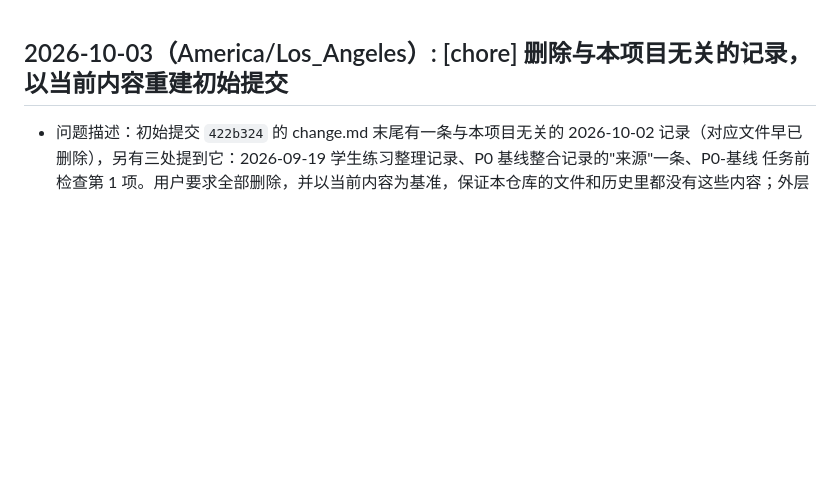
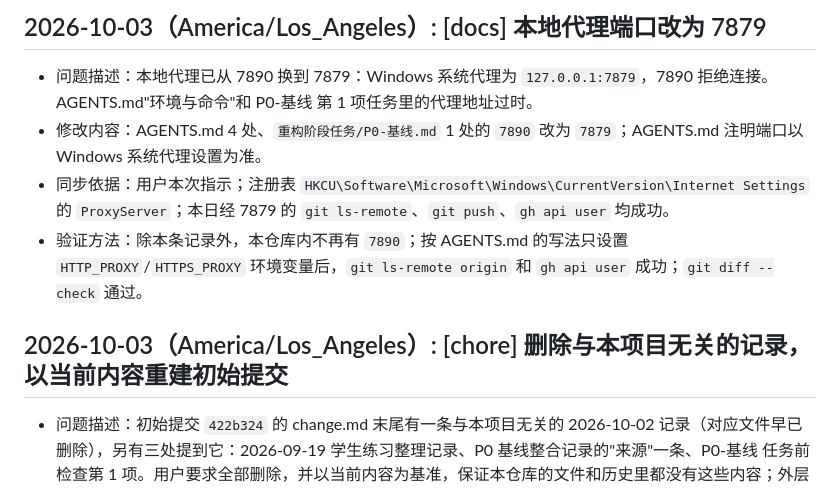
Before and after one commit to gy212/vision-refactor, a Markdown page: change.md, the part around the change. Drawn GitHub-style; blank space fills up the shorter version.

Commit message:
docs: 本地代理端口改为 7879
Windows 系统代理现为 127.0.0.1:7879，7890 已拒绝连接。AGENTS.md 4 处、P0-基线 1 处同步修改，change.md 补记录。

```diff
--- a/change.md
+++ b/change.md
@@ -1,3 +1,10 @@
+## 2026-10-03（America/Los_Angeles）: [docs] 本地代理端口改为 7879
+
+- 问题描述：本地代理已从 7890 换到 7879：Windows 系统代理为 `127.0.0.1:7879`，7890 拒绝连接。AGENTS.md"环境与命令"和 P0-基线 第 1 项任务里的代理地址过时。
+- 修改内容：AGENTS.md 4 处、`重构阶段任务/P0-基线.md` 1 处的 `7890` 改为 `7879`；AGENTS.md 注明端口以 Windows 系统代理设置为准。
+- 同步依据：用户本次指示；注册表 `HKCU\Software\Microsoft\Windows\CurrentVersion\Internet Settings` 的 `ProxyServer`；本日经 7879 的 `git ls-remote`、`git push`、`gh api user` 均成功。
+- 验证方法：除本条记录外，本仓库内不再有 `7890`；按 AGENTS.md 的写法只设置 `HTTP_PROXY`/`HTTPS_PROXY` 环境变量后，`git ls-remote origin` 和 `gh api user` 成功；`git diff --check` 通过。
+
 ## 2026-10-03（America/Los_Angeles）: [chore] 删除与本项目无关的记录，以当前内容重建初始提交
 
 - 问题描述：初始提交 `422b324` 的 change.md 末尾有一条与本项目无关的 2026-10-02 记录（对应文件早已删除），另有三处提到它：2026-09-19 学生练习整理记录、P0 基线整合记录的"来源"一条、P0-基线 任务前检查第 1 项。用户要求全部删除，并以当前内容为基准，保证本仓库的文件和历史里都没有这些内容；外层仓库暂不处理。
```
Also changed, not shown: AGENTS.md (+4 -4 lines), 重构阶段任务/P0-基线.md (+1 -1 lines).
